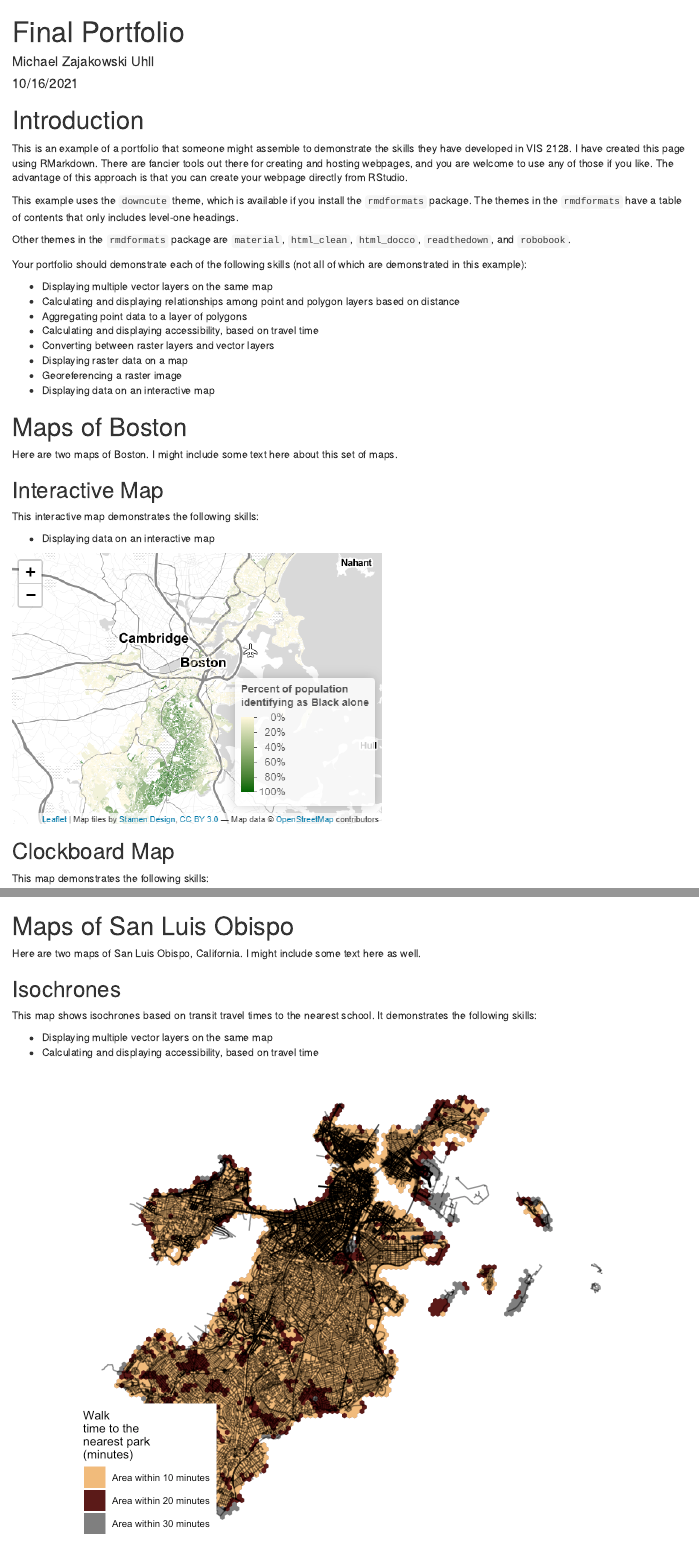
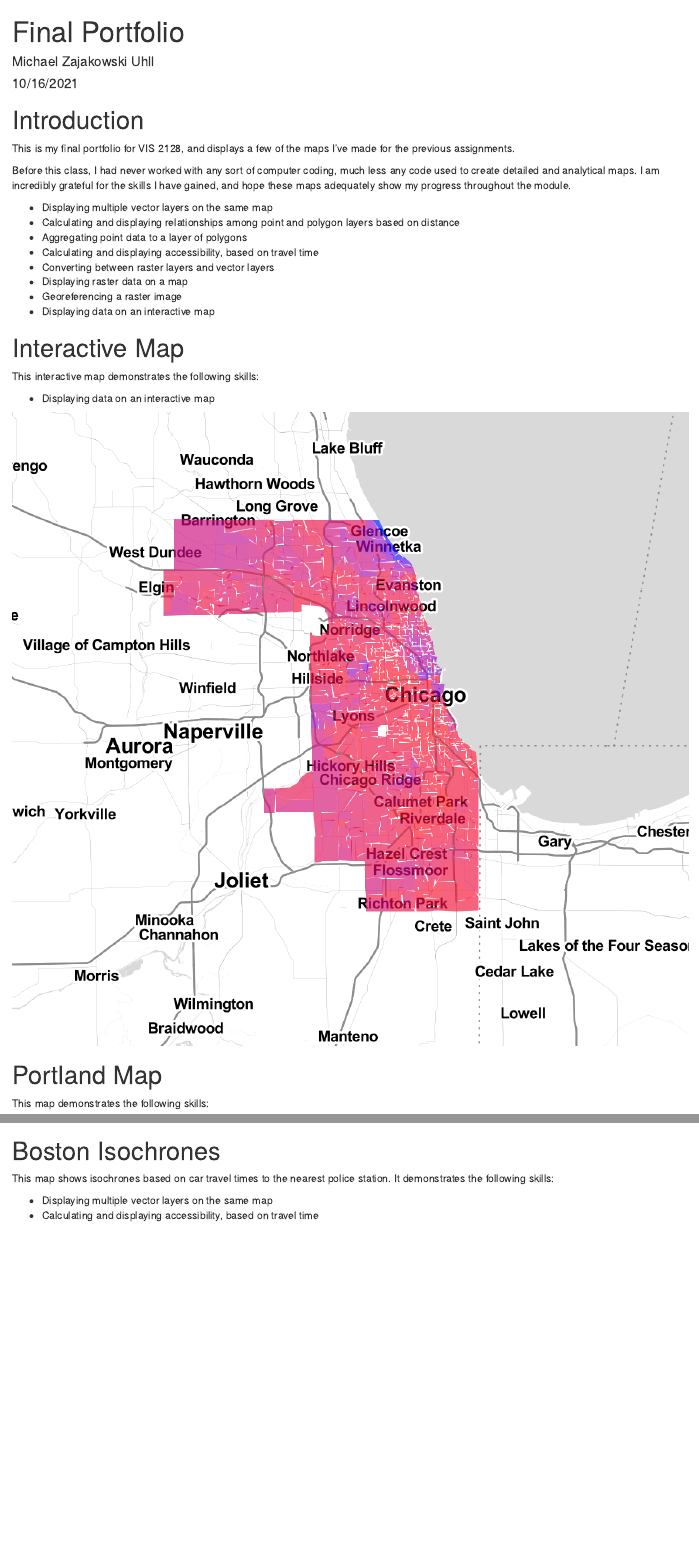
Before and after one commit to mzajakowskiuhll/FinalPortfolio, an R Markdown document (index.Rmd): the page in a window 1100 px wide, from its top, and a second part further down, joined at a grey line. Rendered offline with R 4.5, knitr and Pandoc, with nearby package versions; drawn as R Markdown's standard HTML page in place of the format the file asks for.

Commit message:
Updated index

```diff
--- a/index.Rmd
+++ b/index.Rmd
@@ -12,13 +12,10 @@ knitr::opts_chunk$set(echo = TRUE)
 
 # Introduction
 
-This is an example of a portfolio that someone might assemble to demonstrate the skills they have developed in VIS 2128. I have created this page using RMarkdown. There are fancier tools out there for creating and hosting webpages, and you are welcome to use any of those if you like. The advantage of this approach is that you can create your webpage directly from RStudio.
+This is my final portfolio for VIS 2128, and displays a few of the maps I've made for the previous assignments.
 
-This example uses the `downcute` theme, which is available if you install the `rmdformats` package. The themes in the `rmdformats` have a table of contents that only includes level-one headings.
+Before this class, I had never worked with any sort of computer coding, much less any code used to create detailed and analytical maps. I am incredibly grateful for the skills I have gained, and hope these maps adequately show my progress throughout the module.
 
-Other themes in the `rmdformats` package are `material`, `html_clean`, `html_docco`, `readthedown`, and `robobook`.
-
-Your portfolio should demonstrate each of the following skills (not all of which are demonstrated in this example):
 
 * Displaying multiple vector layers on the same map
 * Calculating and displaying relationships among point and polygon layers based on distance
@@ -29,17 +26,15 @@ Your portfolio should demonstrate each of the following skills (not all of which
 * Georeferencing a raster image
 * Displaying data on an interactive map
 
-# Maps of Boston
-Here are two maps of Boston. I might include some text here about this set of maps.
+# Interactive Map
 
-## Interactive Map
 This interactive map demonstrates the following skills:
 
 * Displaying data on an interactive map
 
-[![](thumbnails/Boston_interactive.png)](https://c-voulgaris.github.io/portfolio_examples/fullsize/inter_black.html){target="_blank"}
+[![](thumbnails/Cookthumbnail.png)](https://https://github.com/mzajakowskiuhll/FinalPortfolio/blob/main/fullsize/Income_Cook_Map.html){target="_blank"}
 
-## Clockboard Map
+# Portland Map
 This map demonstrates the following skills:
 
 * Aggregating point data to a layer of polygons
@@ -48,11 +43,8 @@ This map demonstrates the following skills:
 
-# Maps of San Luis Obispo
-Here are two maps of San Luis Obispo, California. I might include some text here as well.
 
-## Isochrones
-This map shows isochrones based on transit travel times to the nearest school. It demonstrates the following skills:
+# Boston Isochrones
+This map shows isochrones based on car travel times to the nearest police station. It demonstrates the following skills:
 
 * Displaying multiple vector layers on the same map
 * Calculating and displaying accessibility, based on travel time
 
-[![](thumbnails/ParksBoston.png)](https://mzajakowskiuhll.github.io/FinalPortfolio//fullsize/ParksBoston.png){target="_blank"}
```
Also changed, not shown: index.Rmd (7 more changed lines).
